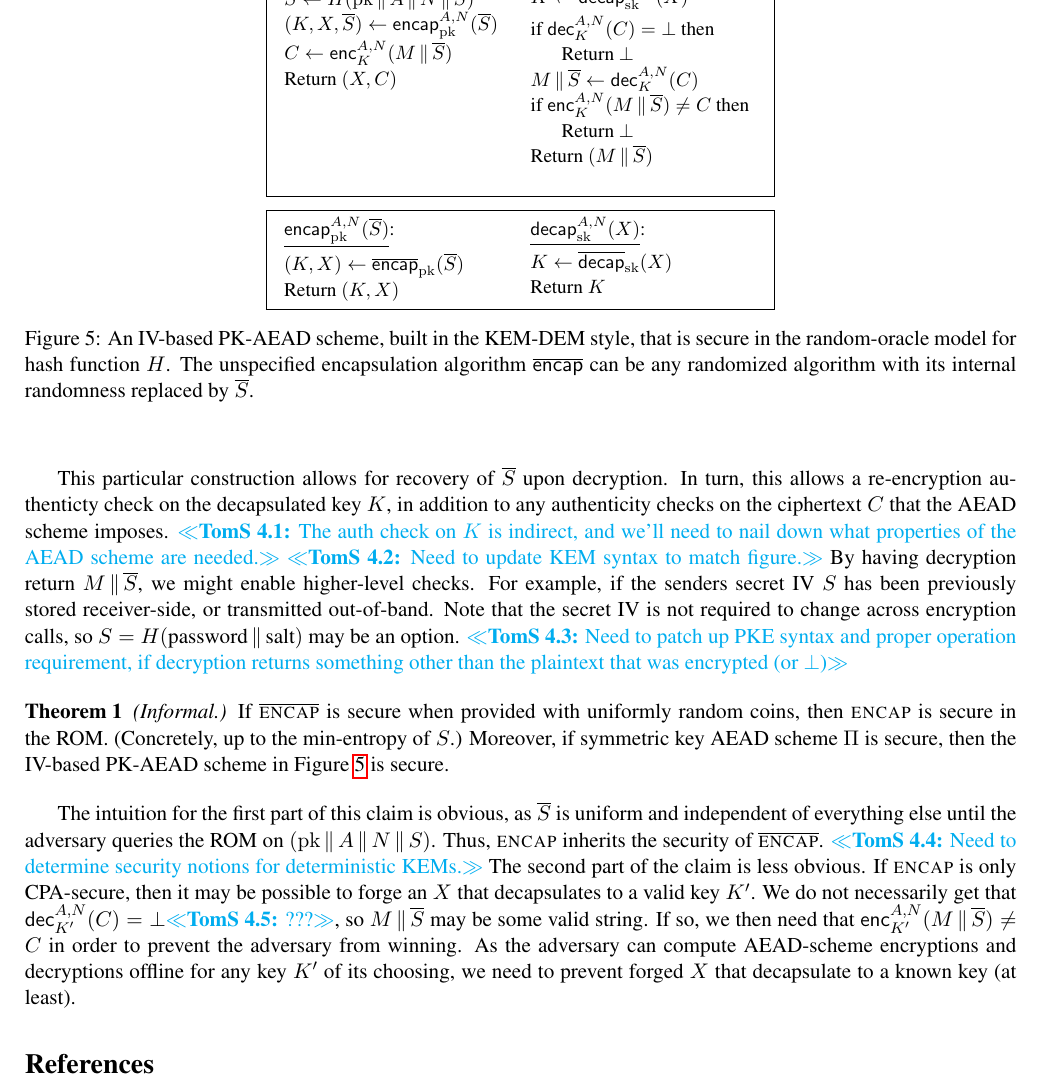
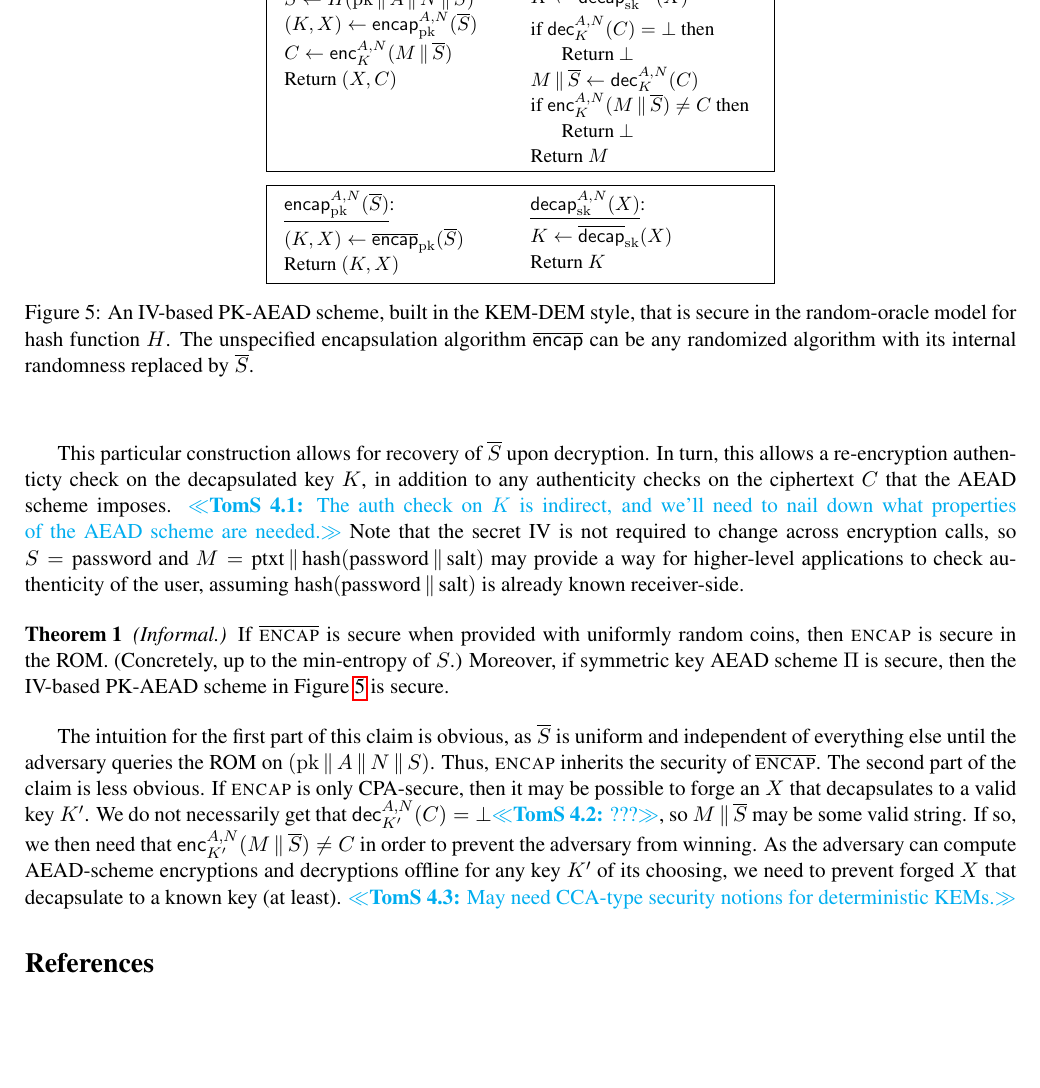
Before and after one commit to teshrim/nonce-pk-aead, a LaTeX paper (main.tex, which reads constructions.tex): part of page 6 of 6, cut so that both start at the same text, the shorter picture padded with empty space. Compiled offline with pdfLaTeX.

Commit message:
messing with constructions

```diff
--- a/constructions.tex
+++ b/constructions.tex
@@ -2,7 +2,10 @@
 \label{sec:constructions}
 We begin by giving a simple construction of an IV-based PK-AEAD scheme that is secure in the random-oracle model. It works for any randomized encapsulation algorithm $\OLencapprim{\pk}{}$, replacing its internally generated randomness with the output of the random oracle.  For example, the standard El Gamal KEM where $K=g^{\overline{S}x}$ and $X=g^{\overline{S}}$, for a generator~$g$ and $(\pk,\sk)=(g^x,x)$.
 
-This particular construction allows for recovery of~$\overline{S}$ upon decryption.  In turn, this allows a re-encryption authenticty check on the decapsulated key~$K$, in addition to any authenticity checks on the ciphertext~$C$ that the AEAD scheme imposes.  \tsnote{The auth check on~$K$ is indirect, and we'll need to nail down what properties of the AEAD scheme are needed.}  \tsnote{Need to update KEM syntax to match figure.}  By having decryption return $M \concat \overline{S}$, we might enable higher-level checks.  For example, if the senders secret IV~$S$ has been previously stored receiver-side, or transmitted out-of-band.  Note that the secret IV is not required to change across encryption calls, so $S=H(\mbox{password}\concat\mbox{salt})$ may be an option. \tsnote{Need to patch up PKE syntax and proper operation requirement, if decryption returns something other than the plaintext that was encrypted (or $\bot$)}
+This particular construction allows for recovery of~$\overline{S}$ upon decryption.  In turn, this allows a re-encryption authenticty check on the decapsulated key~$K$, in addition to any authenticity checks on the ciphertext~$C$ that the AEAD scheme imposes.  \tsnote{The auth check on~$K$ is indirect, and we'll need to nail down what properties of the AEAD scheme are needed.}
+%By having decryption return $M \concat \overline{S}$, we might enable higher-level checks.  For example, if the senders secret IV~$S$ has been previously stored receiver-side, or transmitted out-of-band.
+Note that the secret IV is not required to change across encryption calls, so $S=\mbox{password}$ and $M=\mbox{ptxt}\concat \mbox{hash}(\mbox{password}\concat\mbox{salt})$ may provide a way for higher-level applications to check authenticity of the user, assuming $\mbox{hash}(\mbox{password}\concat\mbox{salt})$ is already known receiver-side.
+%\tsnote{Need to patch up PKE syntax and proper operation requirement, if decryption returns something other than the plaintext that was encrypted (or $\bot$)}
 
 
 \begin{figure}
@@ -11,7 +14,7 @@ This particular construction allows for recovery of~$\overline{S}$ upon decrypti
  \hpagess{.45}{.55}{
  \underline{$\Encprim{\pk}{\header,\pubiv}{\seciv,M}$}:\\[2pt]
  $\overline{\seciv} \gets H(\pk \concat \header \concat \pubiv \concat \seciv)$\\
- $(K,X,\overline{\seciv}) \gets \encapprim{\pk}{\header,\pubiv}{\overline{\seciv}}$\\
+ $(K,X) \gets \encapprim{\pk}{\header,\pubiv}{\overline{\seciv}}$\\
  $C \gets \encprim{K}{\header,\pubiv}{M \concat \overline{\seciv}}$\\
  Return $(X,C)$
  }
@@ -49,4 +52,4 @@ This particular construction allows for recovery of~$\overline{S}$ upon decrypti
 \begin{theorem}(Informal.) \rm If $\overline{\encapscheme}$ is secure when provided with uniformly random coins, then $\encapscheme$ is secure in the ROM.  (Concretely, up to the min-entropy of~$\seciv$.)  Moreover, if symmetric key AEAD scheme $\Pi$ is secure, then the IV-based PK-AEAD scheme in Figure~\ref{fig:ro-kem-dem-construction} is secure.
 \end{theorem}
 
-The intuition for the first part of this claim is obvious, as $\overline{\seciv}$ is uniform and independent of everything else until the adversary queries the ROM on $(\pk \concat \header \concat \pubiv \concat \seciv)$.  Thus, $\encapscheme$ inherits the security of $\overline{\encapscheme}$.  \tsnote{Need to determine security notions for deterministic KEMs.} The second part of the claim is less obvious.  If $\encapscheme$ is only CPA-secure, then it may be possible to forge an~$X$ that decapsulates to a valid key~$K'$.  We do not necessarily get that $\decprim{K'}{\header,\pubiv}{C}=\bot$\tsnote{???}, so $M \concat \overline{\seciv}$ may be some valid string.  If so, we then need that $\encprim{K'}{\header,\pubiv}{M \concat \overline{S}} \neq C$ in order to prevent the adversary from winning.  As the adversary can compute AEAD-scheme encryptions and decryptions offline for any key~$K'$ of its choosing, we need to prevent forged~$X$ that decapsulate to a known key (at least).
+The intuition for the first part of this claim is obvious, as $\overline{\seciv}$ is uniform and independent of everything else until the adversary queries the ROM on $(\pk \concat \header \concat \pubiv \concat \seciv)$.  Thus, $\encapscheme$ inherits the security of $\overline{\encapscheme}$.  The second part of the claim is less obvious.  If $\encapscheme$ is only CPA-secure, then it may be possible to forge an~$X$ that decapsulates to a valid key~$K'$.  We do not necessarily get that $\decprim{K'}{\header,\pubiv}{C}=\bot$\tsnote{???}, so $M \concat \overline{\seciv}$ may be some valid string.  If so, we then need that $\encprim{K'}{\header,\pubiv}{M \concat \overline{S}} \neq C$ in order to prevent the adversary from winning.  As the adversary can compute AEAD-scheme encryptions and decryptions offline for any key~$K'$ of its choosing, we need to prevent forged~$X$ that decapsulate to a known key (at least). \tsnote{May need CCA-type security notions for deterministic KEMs.}
```
Also changed, not shown: constructions.tex (2 more changed lines).
